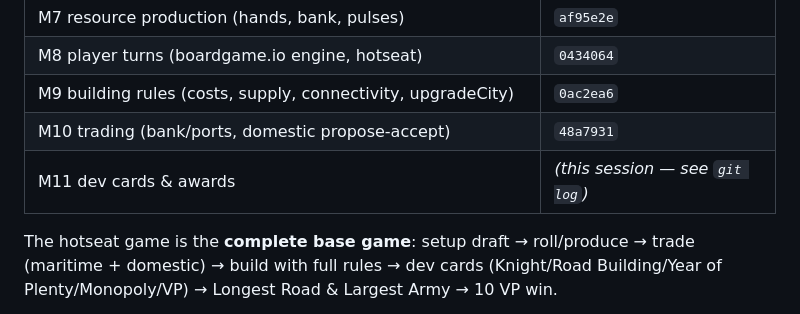
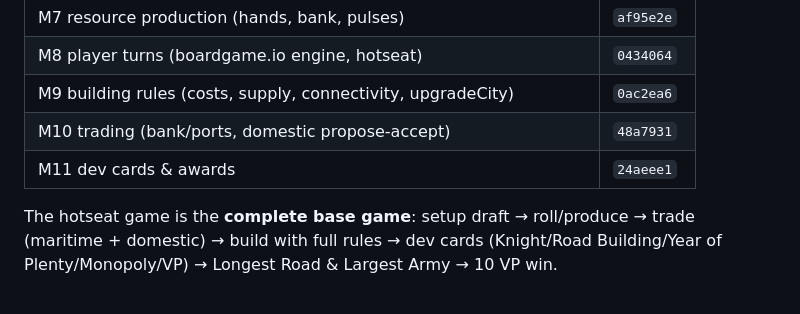
Before and after one commit to xlojmf/gamec, a Markdown page: HANDOFF.md, the part around the change. Drawn GitHub-style.

Commit message:
handoff: pin M11 commit hash

```diff
--- a/HANDOFF.md
+++ b/HANDOFF.md
@@ -15,7 +15,7 @@ M0–M11 done, committed, all green (typecheck ✅ · 70/70 tests ✅ · build
 | M8 player turns (boardgame.io engine, hotseat) | `0434064` |
 | M9 building rules (costs, supply, connectivity, upgradeCity) | `0ac2ea6` |
 | M10 trading (bank/ports, domestic propose-accept) | `48a7931` |
-| M11 dev cards & awards | *(this session — see `git log`)* |
+| M11 dev cards & awards | `24aeee1` |
 
 The hotseat game is the **complete base game**: setup draft → roll/produce → trade (maritime + domestic) → build with full rules → dev cards (Knight/Road Building/Year of Plenty/Monopoly/VP) → Longest Road & Largest Army → 10 VP win.
 
```
